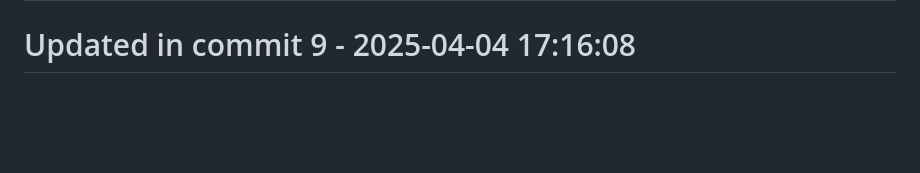
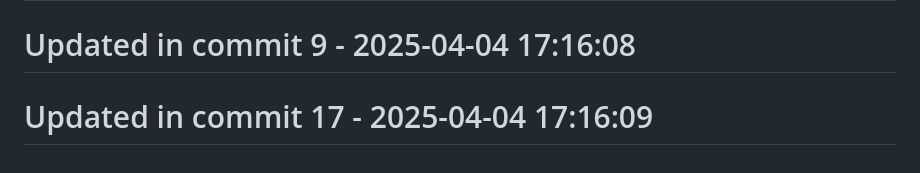
Before and after one commit to llamasearchai/llamasearch-pdf, a Markdown page: README.md, the part around the change. GitHub-like rendering; blank space fills up the shorter version.

```diff
--- a/README.md
+++ b/README.md
@@ -247,3 +247,5 @@ MIT
 # Updated in commit 1 - 2025-04-04 17:16:07
 
 # Updated in commit 9 - 2025-04-04 17:16:08
+
+# Updated in commit 17 - 2025-04-04 17:16:09
```
